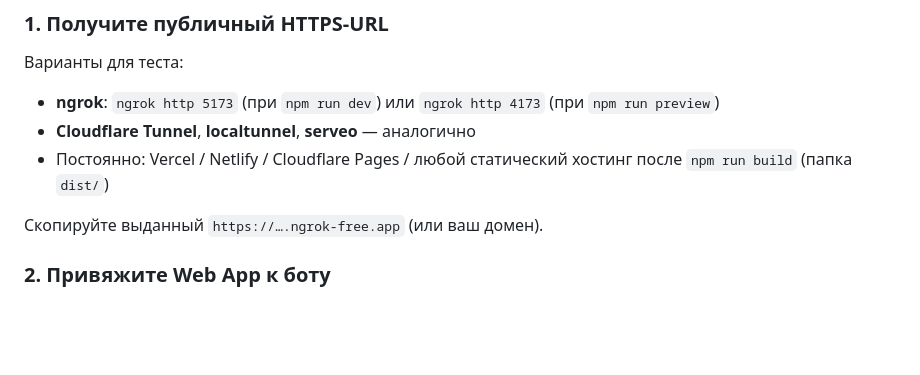
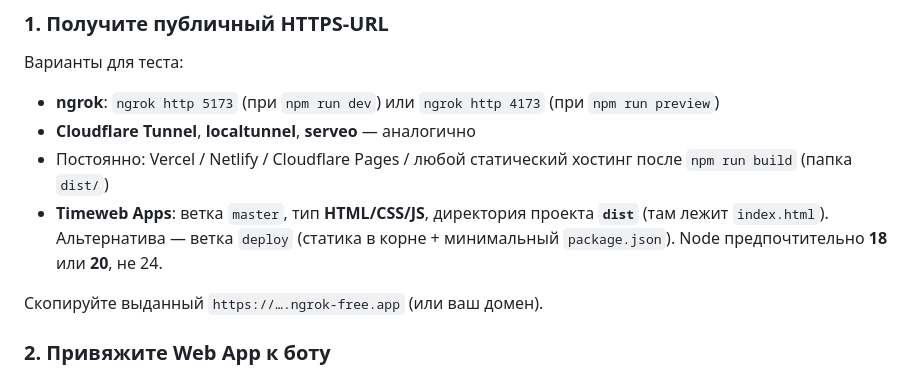
Before and after one commit to chocolatka143/tg-3d-shop-miniapp, a Markdown page: README.md, the part around the change. Drawn GitHub-style; blank space fills up the shorter version.

Commit message:
docs: Timeweb Apps tip (master + dist, or deploy branch)

```diff
--- a/README.md
+++ b/README.md
@@ -46,6 +46,7 @@ Telegram Mini App открывается только по **публичном
 - **ngrok**: `ngrok http 5173` (при `npm run dev`) или `ngrok http 4173` (при `npm run preview`)
 - **Cloudflare Tunnel**, **localtunnel**, **serveo** — аналогично
 - Постоянно: Vercel / Netlify / Cloudflare Pages / любой статический хостинг после `npm run build` (папка `dist/`)
+- **Timeweb Apps**: ветка `master`, тип **HTML/CSS/JS**, директория проекта **`dist`** (там лежит `index.html`). Альтернатива — ветка `deploy` (статика в корне + минимальный `package.json`). Node предпочтительно **18** или **20**, не 24.
 
 Скопируйте выданный `https://….ngrok-free.app` (или ваш домен).
 
```
